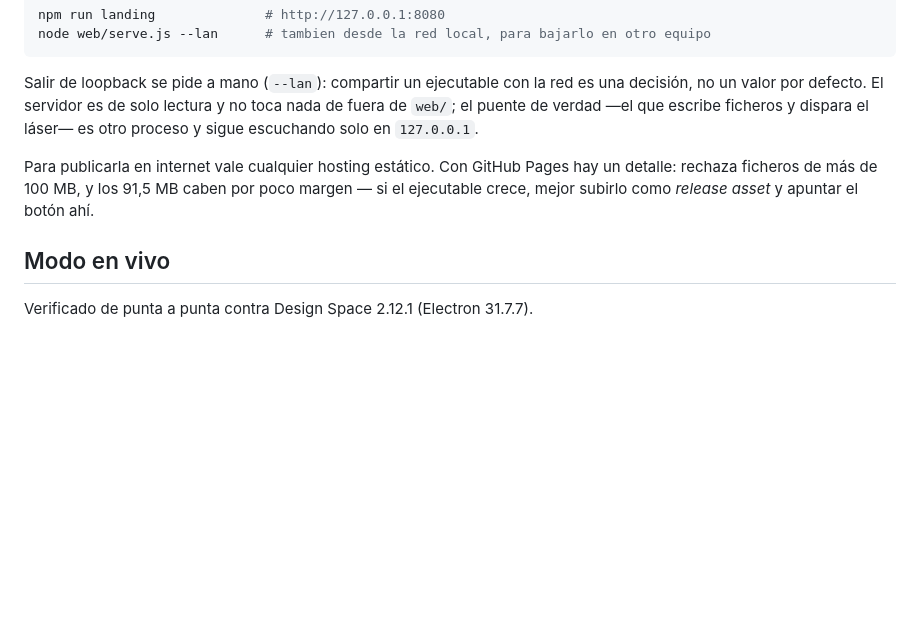
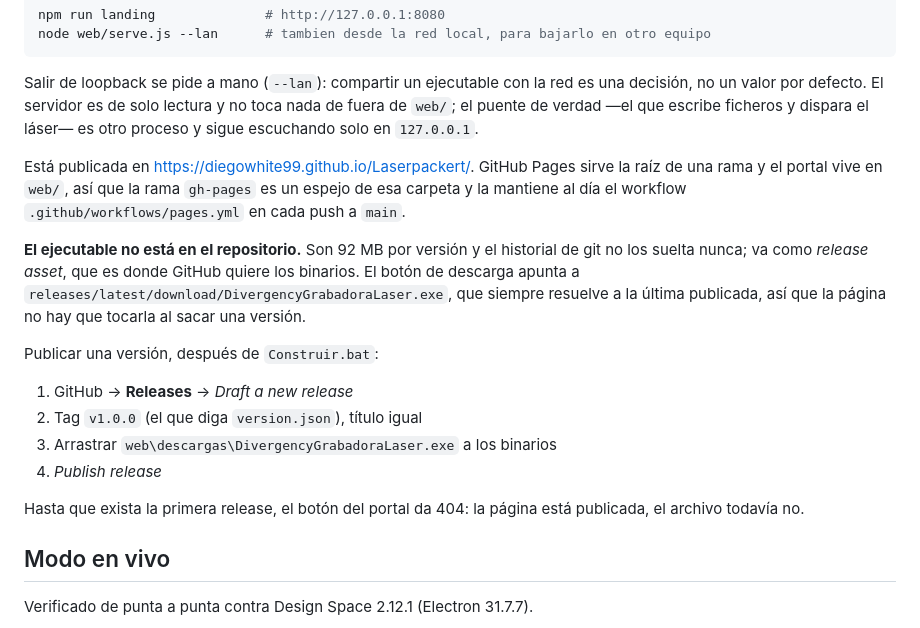
Before and after one commit to DiegoWhite99/Laserpackert, a Markdown page: README.md, the part around the change. Rendered like a GitHub page; blank space fills up the shorter version.

Commit message:
Documentar el portal en Pages y como publicar el ejecutable
Co-Authored-By: Claude Opus 5 (1M context) <noreply@anthropic.com>

```diff
--- a/README.md
+++ b/README.md
@@ -211,7 +211,26 @@ node web/serve.js --lan      # tambien desde la red local, para bajarlo en otro
 
 Salir de loopback se pide a mano (`--lan`): compartir un ejecutable con la red es una decisión, no un valor por defecto. El servidor es de solo lectura y no toca nada de fuera de `web/`; el puente de verdad —el que escribe ficheros y dispara el láser— es otro proceso y sigue escuchando solo en `127.0.0.1`.
 
-Para publicarla en internet vale cualquier hosting estático. Con GitHub Pages hay un detalle: rechaza ficheros de más de 100 MB, y los 91,5 MB caben por poco margen — si el ejecutable crece, mejor subirlo como *release asset* y apuntar el botón ahí.
+Está publicada en <https://diegowhite99.github.io/Laserpackert/>. GitHub Pages
+sirve la raíz de una rama y el portal vive en `web/`, así que la rama `gh-pages`
+es un espejo de esa carpeta y la mantiene al día el workflow
+`.github/workflows/pages.yml` en cada push a `main`.
+
+**El ejecutable no está en el repositorio.** Son 92 MB por versión y el historial
+de git no los suelta nunca; va como *release asset*, que es donde GitHub quiere
+los binarios. El botón de descarga apunta a
+`releases/latest/download/DivergencyGrabadoraLaser.exe`, que siempre resuelve a
+la última publicada, así que la página no hay que tocarla al sacar una versión.
+
+Publicar una versión, después de `Construir.bat`:
+
+1. GitHub → **Releases** → *Draft a new release*
+2. Tag `v1.0.0` (el que diga `version.json`), título igual
+3. Arrastrar `web\descargas\DivergencyGrabadoraLaser.exe` a los binarios
+4. *Publish release*
+
+Hasta que exista la primera release, el botón del portal da 404: la página está
+publicada, el archivo todavía no.
 
 ## Modo en vivo
 
```
